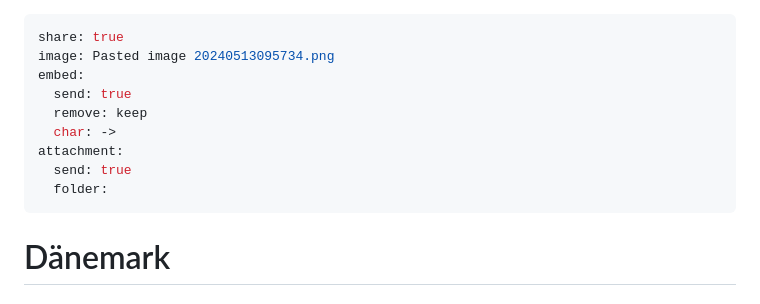
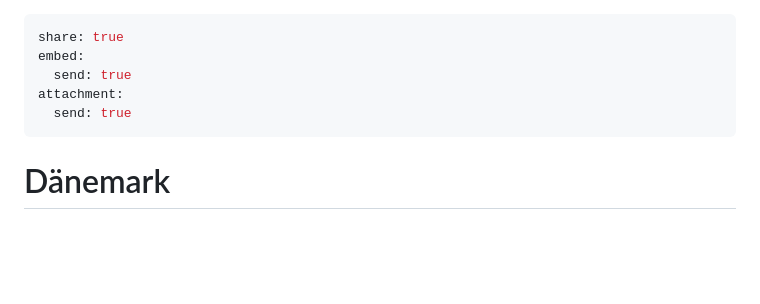
Before and after one commit to Talado/talado.github.io, a Markdown page: docs/01 Inbox/Elternzeit Urlaub.md, the part around the change. Drawn GitHub-style; blank space fills up the shorter version.

Commit message:
[PUBLISHER] Merge #23
* PUSH NOTE : Git Export.md

* PUSH NOTE : Elternzeit Urlaub.md

```diff
--- a/docs/01 Inbox/Elternzeit Urlaub.md
+++ b/docs/01 Inbox/Elternzeit Urlaub.md
@@ -1,13 +1,9 @@
 ---
 share: true
-image: Pasted image 20240513095734.png
 embed:
   send: true
-  remove: keep
-  char: ->
 attachment:
   send: true
-  folder:
 ---
 
 # Dänemark
```
Also changed, not shown: 1 other file.
